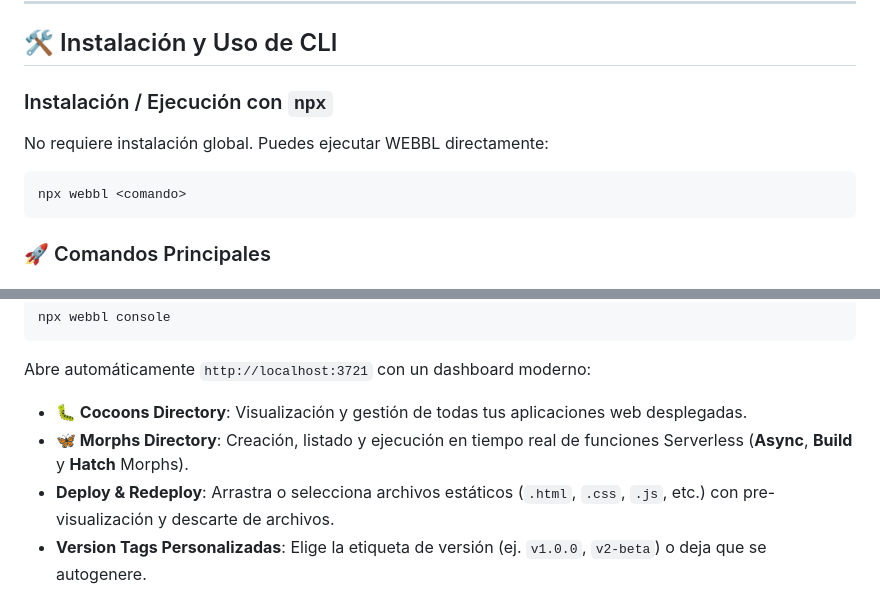
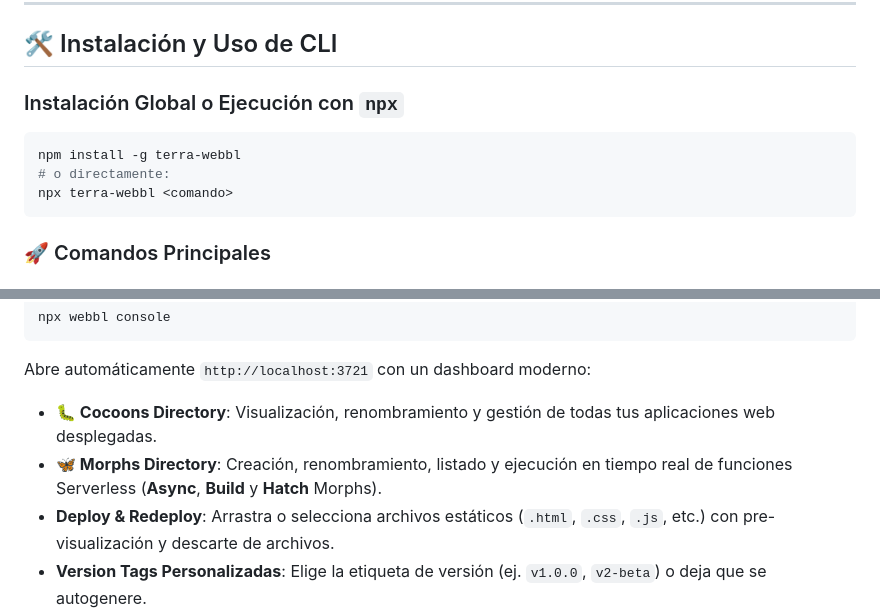
Before and after one commit to amglogicalis/webbl-repo-public, a Markdown page: README.md, 2 parts joined by grey strips. Drawn GitHub-style.

````diff
--- a/README.md
+++ b/README.md
@@ -81,11 +81,12 @@ WEBBL
 
 ## 🛠️ Instalación y Uso de CLI
 
-### Instalación / Ejecución con `npx`
-No requiere instalación global. Puedes ejecutar WEBBL directamente:
+### Instalación Global o Ejecución con `npx`
 
 ```bash
-npx webbl <comando>
+npm install -g terra-webbl
+# o directamente:
+npx terra-webbl <comando>
 ```
 
 ### 🚀 Comandos Principales
@@ -172,8 +188,8 @@ npx webbl console
 ```
 
 Abre automáticamente `http://localhost:3721` con un dashboard moderno:
-- **🐛 Cocoons Directory**: Visualización y gestión de todas tus aplicaciones web desplegadas.
-- **🦋 Morphs Directory**: Creación, listado y ejecución en tiempo real de funciones Serverless (**Async**, **Build** y **Hatch** Morphs).
+- **🐛 Cocoons Directory**: Visualización, renombramiento y gestión de todas tus aplicaciones web desplegadas.
+- **🦋 Morphs Directory**: Creación, renombramiento, listado y ejecución en tiempo real de funciones Serverless (**Async**, **Build** y **Hatch** Morphs).
 - **Deploy & Redeploy**: Arrastra o selecciona archivos estáticos (`.html`, `.css`, `.js`, etc.) con pre-visualización y descarte de archivos.
 - **Version Tags Personalizadas**: Elige la etiqueta de versión (ej. `v1.0.0`, `v2-beta`) o deja que se autogenere.
 - **Historial e Indicador Activo Real (`Active`)**: Identifica con precisión la versión que está en vivo en ese instante comparando el commit SHA.
````
Also changed, not shown: other parts of README.md (+26 -5 lines).
